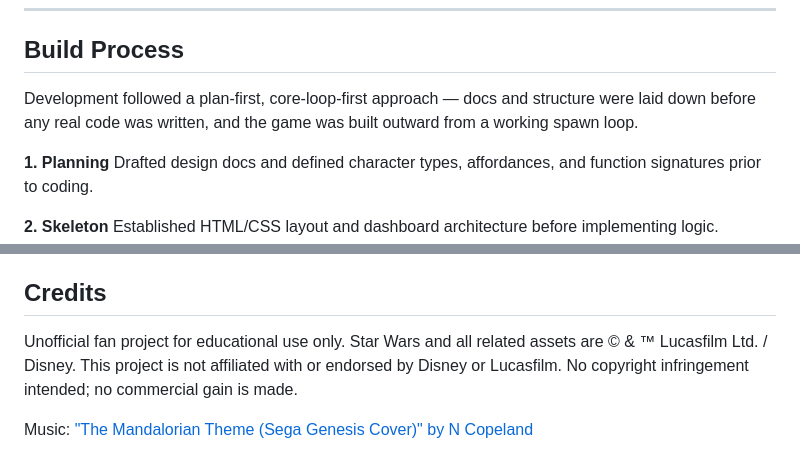
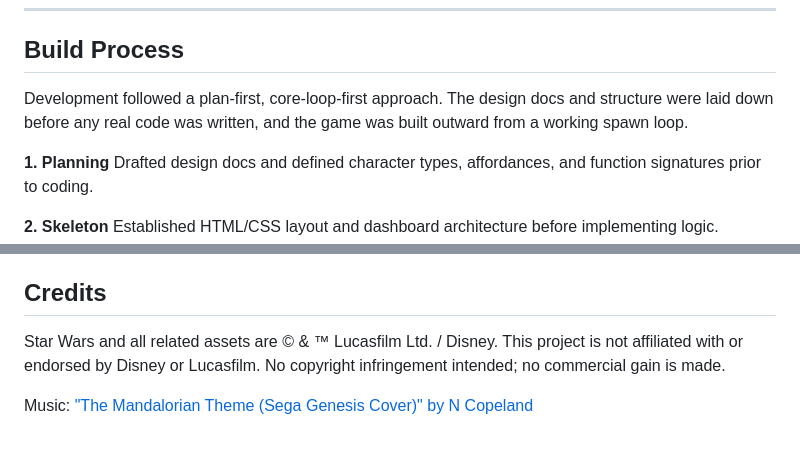
Before and after one commit to ericistan/SW-Bounty-Hunter, a Markdown page: Docs/README.md, 2 parts joined by grey strips. GitHub-like rendering.

Commit message:
update copy readme.md

```diff
--- a/Docs/README.md
+++ b/Docs/README.md
@@ -27,7 +27,7 @@ SW Bounty Hunter is A whack-a-mole style arcade game set in the Star Wars univer
 
 ## Build Process
 
-Development followed a plan-first, core-loop-first approach — docs and structure were laid down before any real code was written, and the game was built outward from a working spawn loop.
+Development followed a plan-first, core-loop-first approach. The design docs and structure were laid down before any real code was written, and the game was built outward from a working spawn loop.
 
 **1. Planning**
 Drafted design docs and defined character types, affordances, and function signatures prior to coding.
@@ -132,6 +132,6 @@ Early concept designs revolves around hunting criminals in the Star Wars univers
 
 ## Credits
 
-Unofficial fan project for educational use only. Star Wars and all related assets are © & ™ Lucasfilm Ltd. / Disney. This project is not affiliated with or endorsed by Disney or Lucasfilm. No copyright infringement intended; no commercial gain is made.
+Star Wars and all related assets are © & ™ Lucasfilm Ltd. / Disney. This project is not affiliated with or endorsed by Disney or Lucasfilm. No copyright infringement intended; no commercial gain is made.
 
 Music: ["The Mandalorian Theme (Sega Genesis Cover)" by N Copeland](https://www.youtube.com/watch?v=8Xg9qfPjHkA)
```
